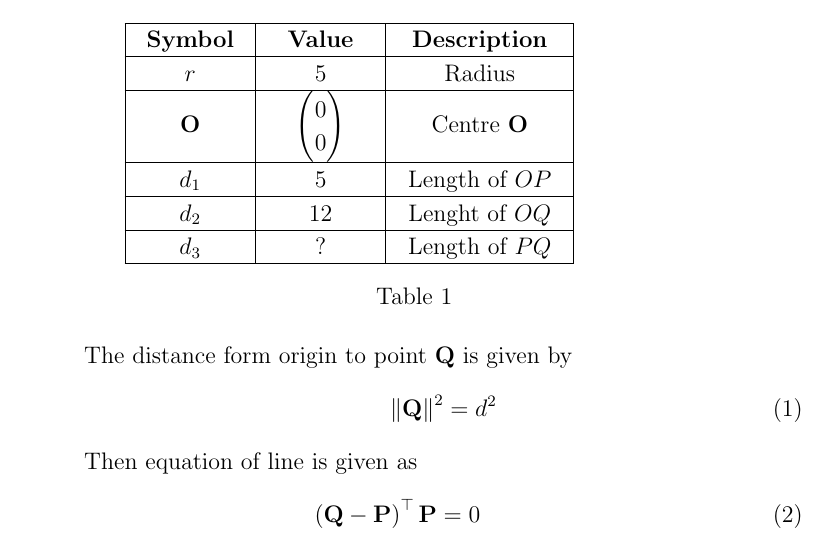
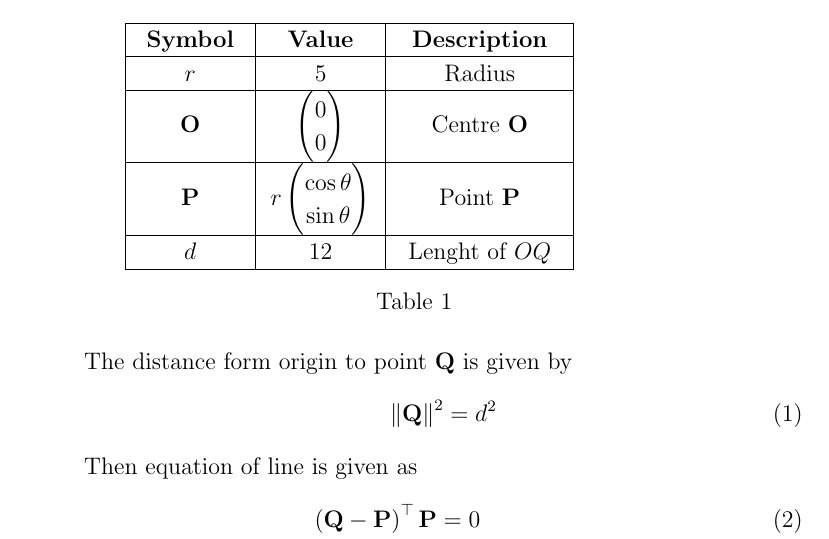
Before and after one commit to aruniot099/FWC-1, a LaTeX document (matrices/circles/10.10.1.3/solution2.tex, which reads matrices/circles/10.10.1.3/tables/table1.tex): part of page 1 of 3, cut so that both start at the same text. Compiled offline with pdfLaTeX.

Commit message:
Add files via upload

```diff
--- a/matrices/circles/10.10.1.3/tables/table1.tex
+++ b/matrices/circles/10.10.1.3/tables/table1.tex
@@ -222,29 +222,20 @@
 \\
 \hhline{|---|~}
 	 \multicolumn{1}{|p{\gnumericColA}|}%
-	{\gnumericPB{\centering}\gnumbox{$d_1$}}
+	{\gnumericPB{\centering}\gnumbox{$\vec{P}$}}
 	&\multicolumn{1}{p{\gnumericColB}|}%
-	{\gnumericPB{\centering}\gnumbox{5}}
+	{\gnumericPB{\centering}\gnumbox{$r\myvec{\cos{\theta}\\\sin{\theta}}$}}
 	&\multicolumn{1}{p{\gnumericColC}|}%
-	{\gnumericPB{\centering}\gnumbox{Length of $OP$}}
+	{\gnumericPB{\centering}\gnumbox{Point $\vec{P}$}}
 	&
 \\
 \hhline{|---|~}
 	 \multicolumn{1}{|p{\gnumericColA}|}%
-	{\gnumericPB{\centering}\gnumbox{$d_2$}}
+	{\gnumericPB{\centering}\gnumbox{$d$}}
 	&\multicolumn{1}{p{\gnumericColB}|}%
 	{\gnumericPB{\centering}\gnumbox{12}}
 	&\multicolumn{1}{p{\gnumericColC}|}%
 	{\gnumericPB{\centering}\gnumbox{Lenght of $OQ$}}
-	&
-\\
-\hhline{|---|~}
-	 \multicolumn{1}{|p{\gnumericColA}|}%
-	{\gnumericPB{\centering}\gnumbox{$d_3$}}
-	&\multicolumn{1}{p{\gnumericColB}|}%
-	{\gnumericPB{\centering}\gnumbox{?}}
-	&\multicolumn{1}{p{\gnumericColC}|}%
-	{\gnumericPB{\centering}\gnumbox{Length of $PQ$}}
 	&
 \\
 \hhline{|-|-|-|~}
```
Also changed, not shown: 1 other file.
